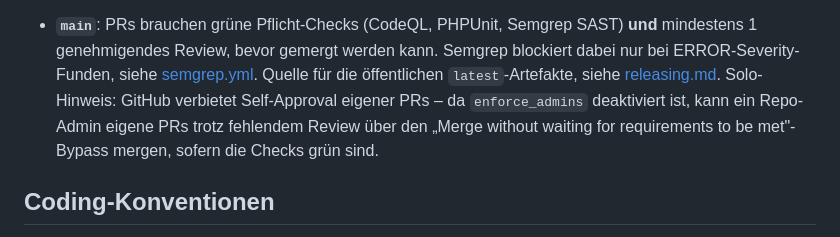
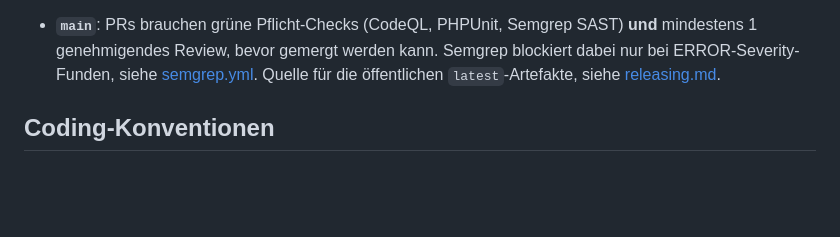
Before and after one commit to Celestial0579/Hengstverzeichnis_Framework, a Markdown page: docs/development.md, the part around the change. GitHub-like rendering; blank space fills up the shorter version.

Commit message:
Doku: Self-Approval-Hinweis zu main entfernen
Self-Approval funktioniert entgegen der bisherigen Annahme auch ohne
Admin-Bypass, der Hinweis war also nicht zutreffend.

Co-Authored-By: Claude Sonnet 5 <noreply@anthropic.com>

```diff
--- a/docs/development.md
+++ b/docs/development.md
@@ -154,10 +154,6 @@ verursacht hat.
   werden kann. Semgrep blockiert dabei nur bei ERROR-Severity-Funden, siehe
   [semgrep.yml](../.github/workflows/semgrep.yml). Quelle für die
   öffentlichen `latest`-Artefakte, siehe [releasing.md](releasing.md).
-  Solo-Hinweis: GitHub verbietet Self-Approval eigener PRs – da
-  `enforce_admins` deaktiviert ist, kann ein Repo-Admin eigene PRs trotz
-  fehlendem Review über den „Merge without waiting for requirements to be
-  met"-Bypass mergen, sofern die Checks grün sind.
 
 ## Coding-Konventionen
 
```
